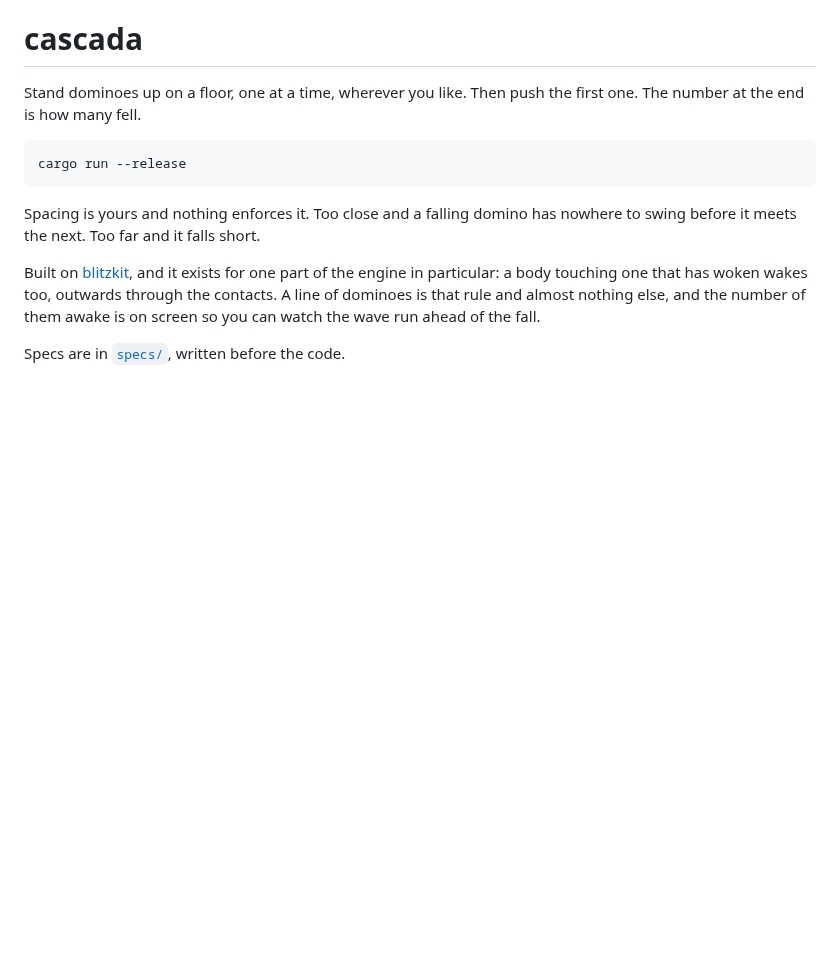
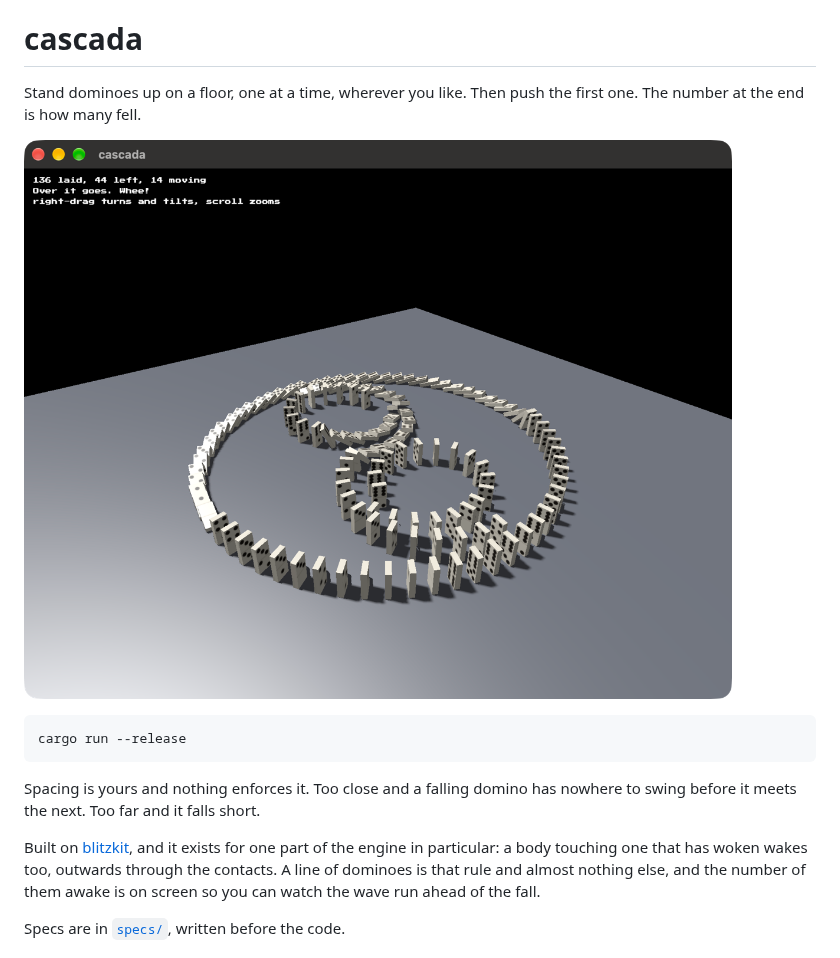
Before and after one commit to jvalol/cascada, a Markdown page: README.md, the part around the change. Drawn GitHub-style; pictures changed too: media/screenshot.png; blank space fills up the shorter version.

````diff
--- a/README.md
+++ b/README.md
@@ -2,6 +2,8 @@
 
 Stand dominoes up on a floor, one at a time, wherever you like. Then push the
 first one. The number at the end is how many fell.
+
+![A yin and yang drawn in pale dominoes on a dark grey floor, the S down the middle and one of its two dots already flat, the far side of the outer ring and the other dot still standing](media/screenshot.png)
 
 ```
 cargo run --release
````
Also changed, not shown: specs/0002-what-is-already-standing.md (+9 -5 lines), 2 other files.
